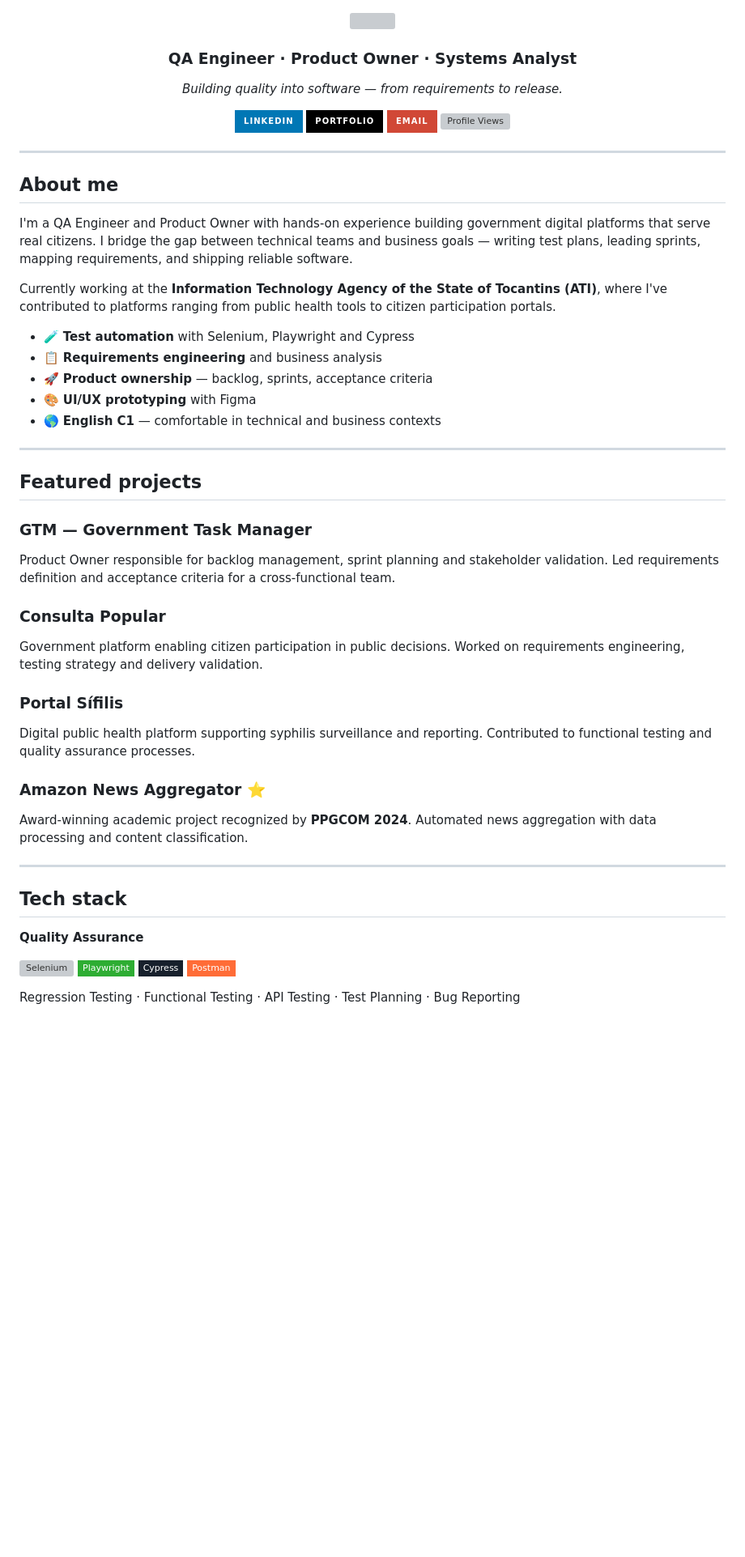
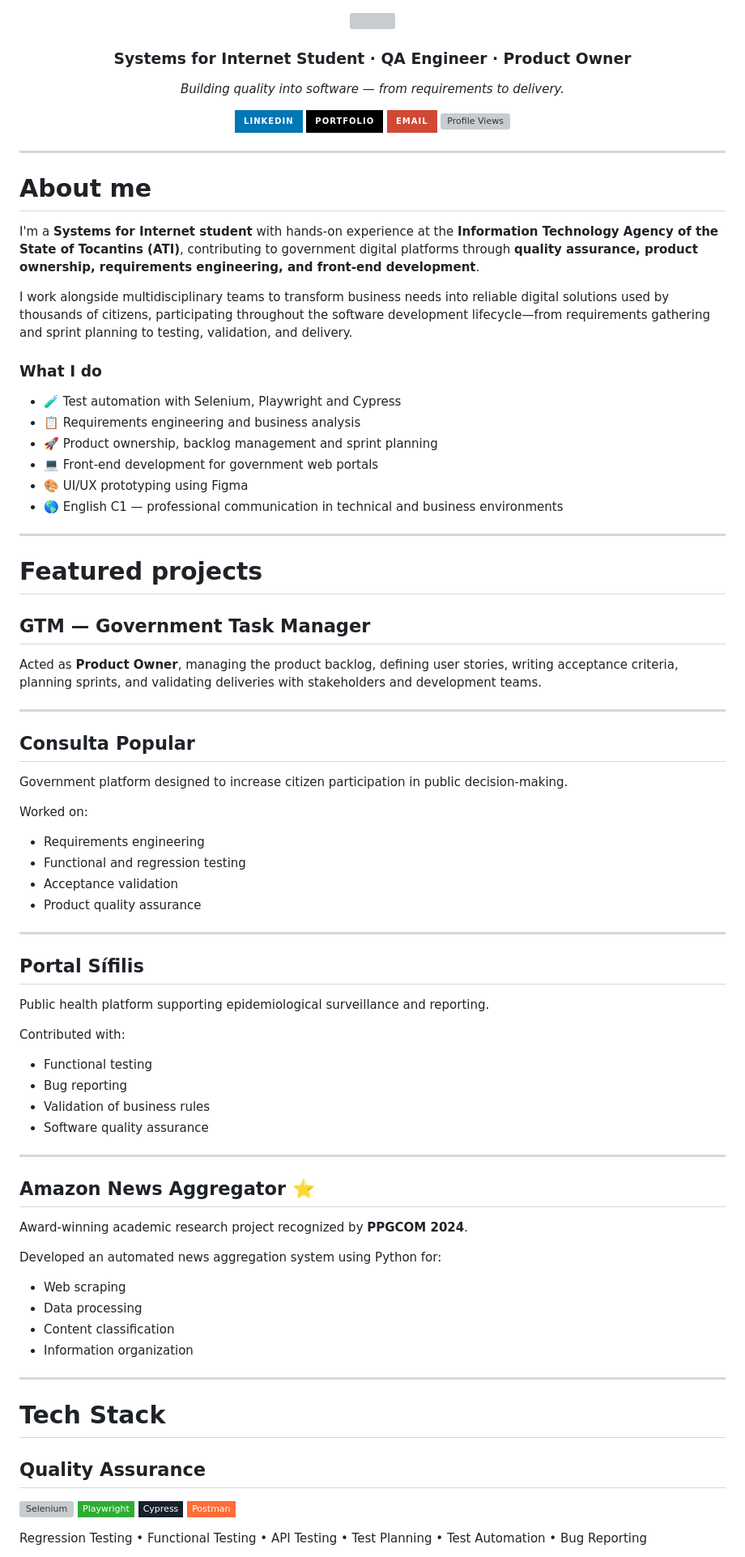
Before and after one commit to MariaFernanda1105/MariaFernanda1105, a Markdown page: README.md, the part around one of its changes. Shown at 81% size. Drawn GitHub-style; badges without logos; blank space fills up the shorter version; grey boxes are pictures that could not be loaded.

```diff
--- a/README.md
+++ b/README.md
@@ -2,9 +2,9 @@
 
 <img src="https://capsule-render.vercel.app/api?type=waving&color=0077B5&height=120&section=header&text=Maria%20Fernanda%20Oliveira&fontSize=36&fontColor=ffffff&fontAlignY=65&animation=fadeIn" width="100%"/>
 
-### QA Engineer · Product Owner · Systems Analyst
+### Systems for Internet Student · QA Engineer · Product Owner
 
-*Building quality into software — from requirements to release.*
+*Building quality into software — from requirements to delivery.*
 
 [![LinkedIn](https://img.shields.io/badge/LinkedIn-0077B5?style=for-the-badge&logo=linkedin&logoColor=white)](https://www.linkedin.com/in/maria-fernanda-gomes-oliveira-189984264)
 [![Portfolio](https://img.shields.io/badge/Portfolio-000000?style=for-the-badge&logo=githubpages&logoColor=white)](https://mariafernanda1105.github.io/MariaFernanda1105/)
@@ -15,44 +15,78 @@
 
 ---
 
-## About me
+# About me
 
-I'm a QA Engineer and Product Owner with hands-on experience building government digital platforms that serve real citizens. I bridge the gap between technical teams and business goals — writing test plans, leading sprints, mapping requirements, and shipping reliable software.
+I'm a **Systems for Internet student** with hands-on experience at the **Information Technology Agency of the State of Tocantins (ATI)**, contributing to government digital platforms through **quality assurance, product ownership, requirements engineering, and front-end development**.
 
-Currently working at the **Information Technology Agency of the State of Tocantins (ATI)**, where I've contributed to platforms ranging from public health tools to citizen participation portals.
+I work alongside multidisciplinary teams to transform business needs into reliable digital solutions used by thousands of citizens, participating throughout the software development lifecycle—from requirements gathering and sprint planning to testing, validation, and delivery.
 
-- 🧪 **Test automation** with Selenium, Playwright and Cypress
-- 📋 **Requirements engineering** and business analysis
-- 🚀 **Product ownership** — backlog, sprints, acceptance criteria
-- 🎨 **UI/UX prototyping** with Figma
-- 🌎 **English C1** — comfortable in technical and business contexts
+### What I do
+
+- 🧪 Test automation with Selenium, Playwright and Cypress
+- 📋 Requirements engineering and business analysis
+- 🚀 Product ownership, backlog management and sprint planning
+- 💻 Front-end development for government web portals
+- 🎨 UI/UX prototyping using Figma
+- 🌎 English C1 — professional communication in technical and business environments
 
 ---
 
-## Featured projects
+# Featured projects
 
-### GTM — Government Task Manager
-Product Owner responsible for backlog management, sprint planning and stakeholder validation. Led requirements definition and acceptance criteria for a cross-functional team.
+## GTM — Government Task Manager
 
-### Consulta Popular
-Government platform enabling citizen participation in public decisions. Worked on requirements engineering, testing strategy and delivery validation.
-
-### Portal Sífilis
-Digital public health platform supporting syphilis surveillance and reporting. Contributed to functional testing and quality assurance processes.
-
-### Amazon News Aggregator ⭐
-Award-winning academic project recognized by **PPGCOM 2024**. Automated news aggregation with data processing and content classification.
+Acted as **Product Owner**, managing the product backlog, defining user stories, writing acceptance criteria, planning sprints, and validating deliveries with stakeholders and development teams.
 
 ---
 
-## Tech stack
+## Consulta Popular
 
-**Quality Assurance**
+Government platform designed to increase citizen participation in public decision-making.
+
+Worked on:
+
+- Requirements engineering
+- Functional and regression testing
+- Acceptance validation
+- Product quality assurance
+
+---
+
+## Portal Sífilis
+
+Public health platform supporting epidemiological surveillance and reporting.
+
+Contributed with:
+
+- Functional testing
+- Bug reporting
+- Validation of business rules
+- Software quality assurance
+
+---
+
+## Amazon News Aggregator ⭐
+
+Award-winning academic research project recognized by **PPGCOM 2024**.
+
+Developed an automated news aggregation system using Python for:
+
+- Web scraping
+- Data processing
+- Content classification
+- Information organization
+
+---
+
+# Tech Stack
+
+## Quality Assurance
 
 ![Selenium](https://skillicons.dev/icons?i=selenium)
 ![Playwright](https://img.shields.io/badge/Playwright-2EAD33?style=flat-square&logo=playwright&logoColor=white)
 ![Cypress](https://img.shields.io/badge/Cypress-17202C?style=flat-square&logo=cypress&logoColor=white)
 ![Postman](https://img.shields.io/badge/Postman-FF6C37?style=flat-square&logo=postman&logoColor=white)
 
-Regression Testing · Functional Testing · API Testing · Test Planning · Bug Reporting
+Regression Testing • Functional Testing • API Testing • Test Planning • Test Automation • Bug Reporting
 
```
Also changed, not shown: other parts of README.md (+35 -18 lines).
